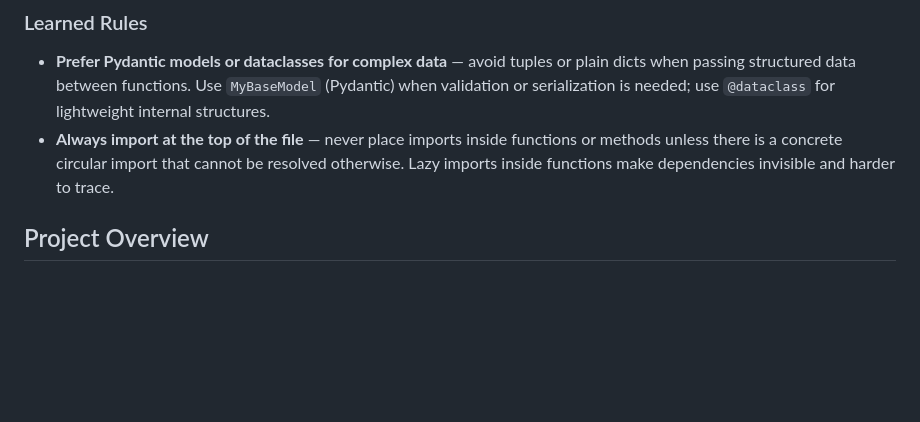
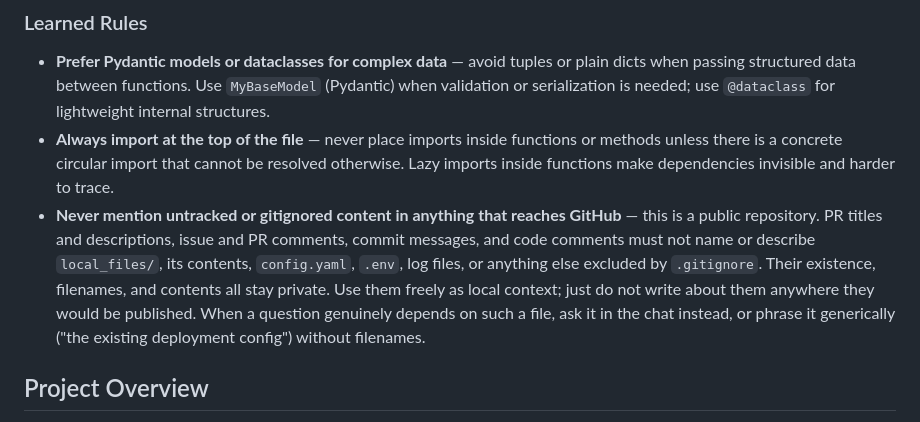
Before and after one commit to marcinstopyra/polyglot-pigeon, a Markdown page: CLAUDE.md, the part around the change. GitHub-like rendering; blank space fills up the shorter version.

Commit message:
Add a rule keeping gitignored content out of anything published
This is a public repository, and untracked files are excluded from it for a
reason. Their names and contents must not appear in PR descriptions, issue or
PR comments, commit messages, or code comments — only in local reasoning.

Prompted by a review comment on this PR that enumerated gitignored
configuration filenames; the comment has been edited to remove them.

Co-Authored-By: Claude Opus 5 <noreply@anthropic.com>

```diff
--- a/CLAUDE.md
+++ b/CLAUDE.md
@@ -50,6 +50,7 @@ This file should grow over time as we work together.
 
 - **Prefer Pydantic models or dataclasses for complex data** — avoid tuples or plain dicts when passing structured data between functions. Use `MyBaseModel` (Pydantic) when validation or serialization is needed; use `@dataclass` for lightweight internal structures.
 - **Always import at the top of the file** — never place imports inside functions or methods unless there is a concrete circular import that cannot be resolved otherwise. Lazy imports inside functions make dependencies invisible and harder to trace.
+- **Never mention untracked or gitignored content in anything that reaches GitHub** — this is a public repository. PR titles and descriptions, issue and PR comments, commit messages, and code comments must not name or describe `local_files/`, its contents, `config.yaml`, `.env`, log files, or anything else excluded by `.gitignore`. Their existence, filenames, and contents all stay private. Use them freely as local context; just do not write about them anywhere they would be published. When a question genuinely depends on such a file, ask it in the chat instead, or phrase it generically ("the existing deployment config") without filenames.
 
 ## Project Overview
 
```
